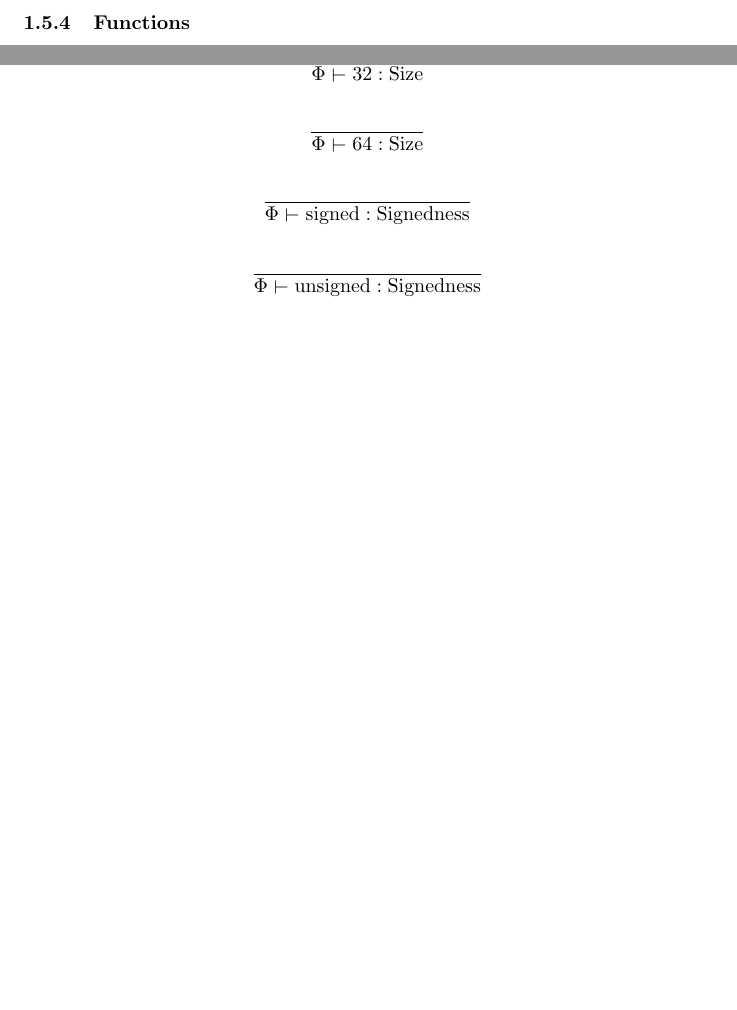
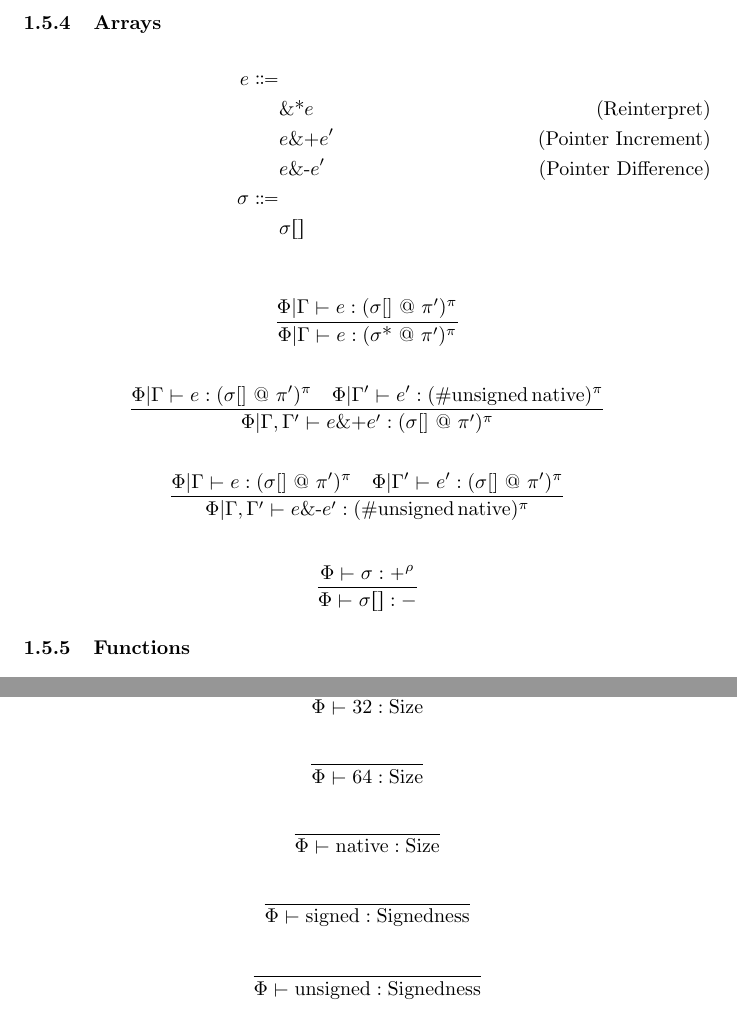
Before and after one commit to Superstar64/aith, a LaTeX document (rules/aith.tex): two parts of pages 9 and 12 of 15 before the commit and two parts of pages 9 and 13 of 16 after it, joined at a grey line, cut at the place of the change, the shorter picture padded with empty space. Compiled offline with pdfLaTeX.

Commit message:
added array pointer type and pointer arithmetic

```diff
--- a/rules/aith.tex
+++ b/rules/aith.tex
@@ -352,3 +354,34 @@ e \Coloneqq & \\
+\subsubsection{Arrays}
+
+\begin{align*}
+e \Coloneqq & \\
+& \text{\&*} e \tag{Reinterpret} \\
+& e \text{\&+} e' \tag{Pointer Increment} \\
+& e \text{\&-} e' \tag{Pointer Difference} \\
+\sigma \Coloneqq & \\
+& \sigma []
+\end{align*}
+
+\begin{gather*}
+\frac
+{\Phi | \Gamma \vdash e : (\sigma \text{[] @ } \pi')^\pi}
+{\Phi | \Gamma \vdash e : (\sigma \text{* @ } \pi')^\pi} \\
+\\
+\frac
+{\Phi | \Gamma \vdash e : (\sigma \text{[] @ } \pi')^\pi \quad \Phi |
+ \Gamma' \vdash e' : (\#\text{unsigned} \, \text{native})^\pi}
+{\Phi | \Gamma, \Gamma' \vdash e \text{\&+} e' : (\sigma \text{[] @ } \pi')^\pi} \\
+\\
+\frac
+{\Phi | \Gamma \vdash e : (\sigma \text{[] @ } \pi')^\pi \quad \Phi |
+ \Gamma' \vdash e' : (\sigma \text{[] @ } \pi')^\pi}
+{\Phi | \Gamma, \Gamma' \vdash e \text{\&-} e' : (\#\text{unsigned} \, \text{native})^\pi}
+\end{gather*}
+
+\begin{gather*}
+\frac
+{\Phi \vdash \sigma : +^\rho}
+{\Phi \vdash \sigma [] : -}
 \end{gather*}
 
 \subsubsection{Functions}
@@ -518,6 +552,10 @@ e \Coloneqq & \\
 \frac
 {}
 {\Phi \vdash 64 : \text{Size}} \\
+\\
+\frac
+{}
+{\Phi \vdash \text{native} : \text{Size}} \\
 \\
 \frac
 {}
```
Also changed, not shown: README.md, rules/aith.tex (27 more changed lines), 8 other files.
